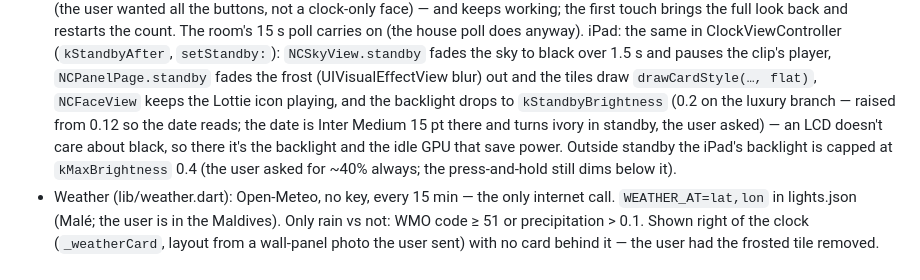
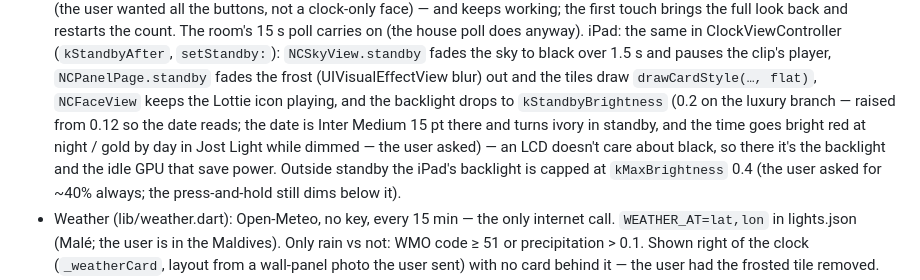
Before and after one commit to marcoazeem/night-clock, a Markdown page: CLAUDE.md, the part around the change. Drawn GitHub-style.

Commit message:
Note the iPad's dimmed clock colours

```diff
--- a/CLAUDE.md
+++ b/CLAUDE.md
@@ -576,7 +576,7 @@ repos; `main` keeps the glass look below. On this branch it overrides
   clip's player, `NCPanelPage.standby` fades the frost (UIVisualEffectView
   blur) out and the tiles draw `drawCardStyle(…, flat)`, `NCFaceView`
   keeps the Lottie icon playing, and the backlight drops to `kStandbyBrightness`
-  (0.2 on the luxury branch — raised from 0.12 so the date reads; the date is Inter Medium 15 pt there and turns ivory in standby, the user asked) — an LCD doesn't care about black, so there it's the backlight
+  (0.2 on the luxury branch — raised from 0.12 so the date reads; the date is Inter Medium 15 pt there and turns ivory in standby, and the time goes bright red at night / gold by day in Jost Light while dimmed — the user asked) — an LCD doesn't care about black, so there it's the backlight
   and the idle GPU that save power. Outside standby the iPad's backlight
   is capped at `kMaxBrightness` 0.4 (the user asked for ~40% always; the
   press-and-hold still dims below it).
```
